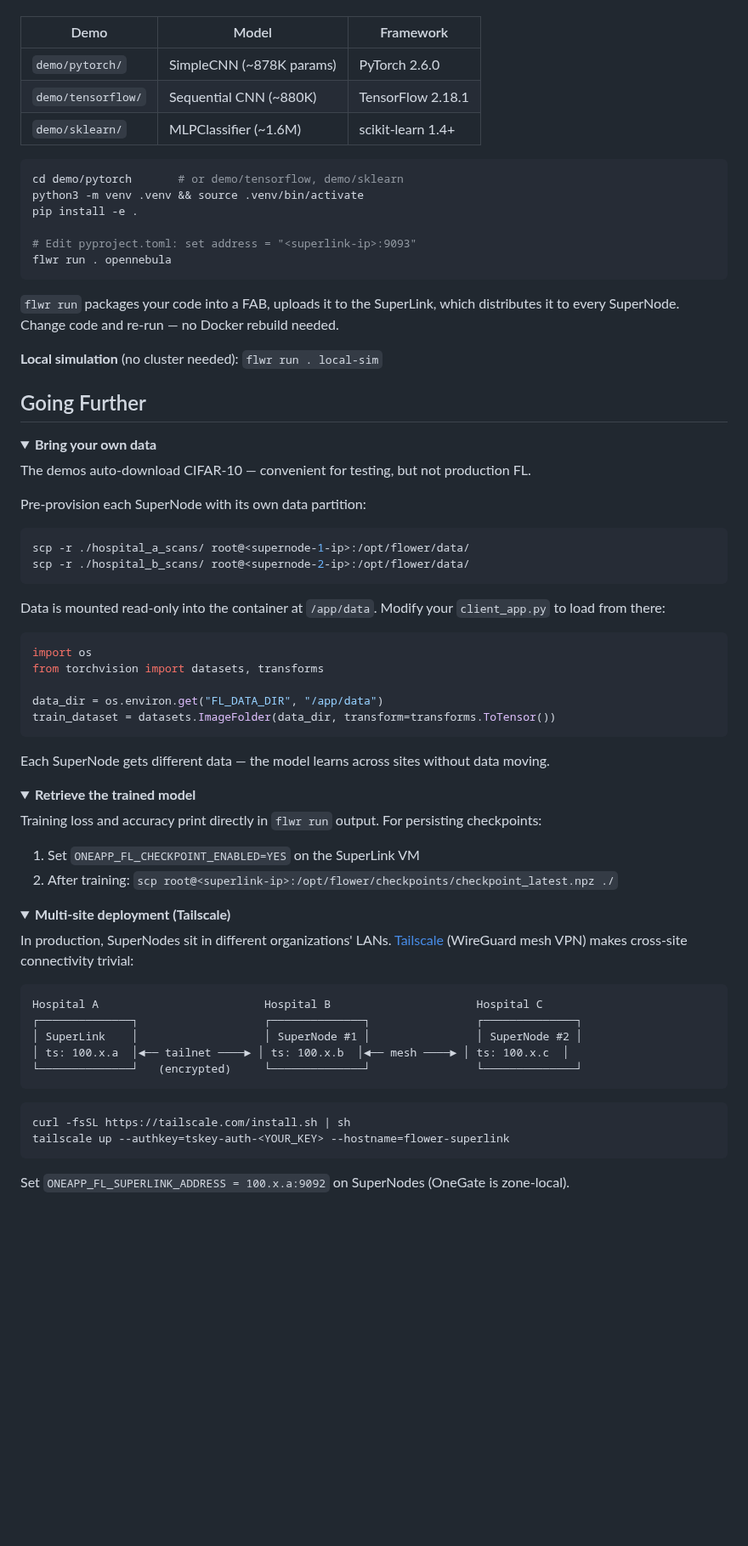
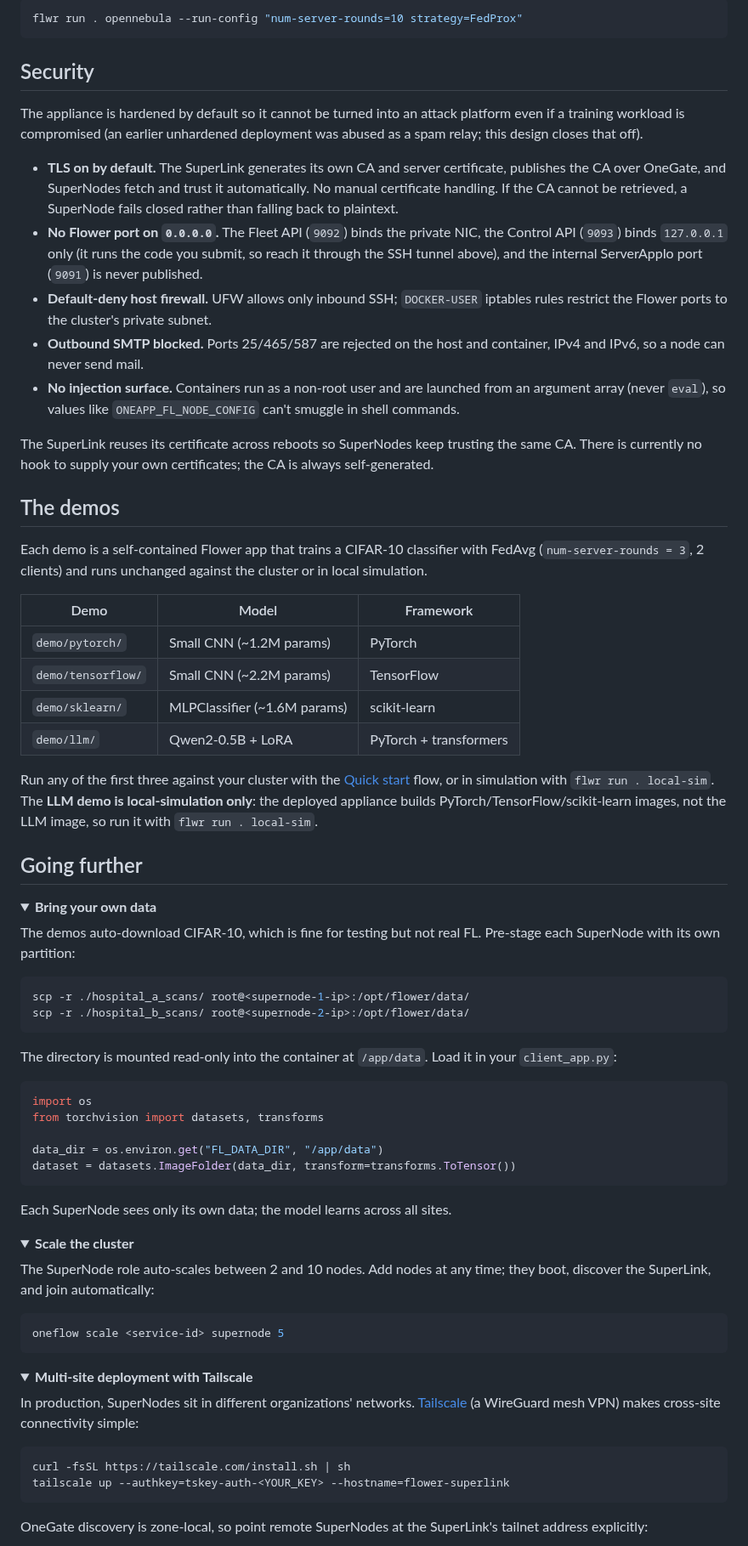
Before and after one commit to pablodelarco/flower-opennebula, a Markdown page: README.md, the part around one of its changes. Shown at 85% size. GitHub-like rendering; folded sections open; blank space fills up the shorter version.

````diff
--- a/README.md
+++ b/README.md
@@ -74,80 +132,78 @@ Three included demos, each training a CIFAR-10 classifier with FedAvg:
+```bash
+flwr run . opennebula --run-config "num-server-rounds=10 strategy=FedProx"
+```
+
+## Security
+
+The appliance is hardened by default so it cannot be turned into an attack platform even if a training workload is compromised (an earlier unhardened deployment was abused as a spam relay; this design closes that off).
+
+- **TLS on by default.** The SuperLink generates its own CA and server certificate, publishes the CA over OneGate, and SuperNodes fetch and trust it automatically. No manual certificate handling. If the CA cannot be retrieved, a SuperNode fails closed rather than falling back to plaintext.
+- **No Flower port on `0.0.0.0`.** The Fleet API (`9092`) binds the private NIC, the Control API (`9093`) binds `127.0.0.1` only (it runs the code you submit, so reach it through the SSH tunnel above), and the internal ServerAppIo port (`9091`) is never published.
+- **Default-deny host firewall.** UFW allows only inbound SSH; `DOCKER-USER` iptables rules restrict the Flower ports to the cluster's private subnet.
+- **Outbound SMTP blocked.** Ports 25/465/587 are rejected on the host and container, IPv4 and IPv6, so a node can never send mail.
+- **No injection surface.** Containers run as a non-root user and are launched from an argument array (never `eval`), so values like `ONEAPP_FL_NODE_CONFIG` can't smuggle in shell commands.
+
+The SuperLink reuses its certificate across reboots so SuperNodes keep trusting the same CA. There is currently no hook to supply your own certificates; the CA is always self-generated.
+
+## The demos
+
+Each demo is a self-contained Flower app that trains a CIFAR-10 classifier with FedAvg (`num-server-rounds = 3`, 2 clients) and runs unchanged against the cluster or in local simulation.
 
 | Demo | Model | Framework |
 |------|-------|-----------|
-| `demo/pytorch/` | SimpleCNN (~878K params) | PyTorch 2.6.0 |
-| `demo/tensorflow/` | Sequential CNN (~880K) | TensorFlow 2.18.1 |
-| `demo/sklearn/` | MLPClassifier (~1.6M) | scikit-learn 1.4+ |
+| `demo/pytorch/` | Small CNN (~1.2M params) | PyTorch |
+| `demo/tensorflow/` | Small CNN (~2.2M params) | TensorFlow |
+| `demo/sklearn/` | MLPClassifier (~1.6M params) | scikit-learn |
+| `demo/llm/` | Qwen2-0.5B + LoRA | PyTorch + transformers |
 
-```bash
-cd demo/pytorch       # or demo/tensorflow, demo/sklearn
-python3 -m venv .venv && source .venv/bin/activate
-pip install -e .
+Run any of the first three against your cluster with the [Quick start](#3-run-a-training) flow, or in simulation with `flwr run . local-sim`. The **LLM demo is local-simulation only**: the deployed appliance builds PyTorch/TensorFlow/scikit-learn images, not the LLM image, so run it with `flwr run . local-sim`.
 
-# Edit pyproject.toml: set address = "<superlink-ip>:9093"
-flwr run . opennebula
-```
-
-`flwr run` packages your code into a FAB, uploads it to the SuperLink, which distributes it to every SuperNode. Change code and re-run — no Docker rebuild needed.
-
-**Local simulation** (no cluster needed): `flwr run . local-sim`
-
-</details>
-
-## Going Further
+## Going further
 
 <details>
 <summary><strong>Bring your own data</strong></summary>
 
-The demos auto-download CIFAR-10 — convenient for testing, but not production FL.
-
-Pre-provision each SuperNode with its own data partition:
+The demos auto-download CIFAR-10, which is fine for testing but not real FL. Pre-stage each SuperNode with its own partition:
 
 ```bash
 scp -r ./hospital_a_scans/ root@<supernode-1-ip>:/opt/flower/data/
 scp -r ./hospital_b_scans/ root@<supernode-2-ip>:/opt/flower/data/
 ```
 
-Data is mounted read-only into the container at `/app/data`. Modify your `client_app.py` to load from there:
+The directory is mounted read-only into the container at `/app/data`. Load it in your `client_app.py`:
 
 ```python
 import os
 from torchvision import datasets, transforms
 
 data_dir = os.environ.get("FL_DATA_DIR", "/app/data")
-train_dataset = datasets.ImageFolder(data_dir, transform=transforms.ToTensor())
+dataset = datasets.ImageFolder(data_dir, transform=transforms.ToTensor())
 ```
 
-Each SuperNode gets different data — the model learns across sites without data moving.
+Each SuperNode sees only its own data; the model learns across all sites.
 
 </details>
 
 <details>
-<summary><strong>Retrieve the trained model</strong></summary>
+<summary><strong>Scale the cluster</strong></summary>
 
-Training loss and accuracy print directly in `flwr run` output. For persisting checkpoints:
+The SuperNode role auto-scales between 2 and 10 nodes. Add nodes at any time; they boot, discover the SuperLink, and join automatically:
 
-1. Set `ONEAPP_FL_CHECKPOINT_ENABLED=YES` on the SuperLink VM
-2. After training: `scp root@<superlink-ip>:/opt/flower/checkpoints/checkpoint_latest.npz ./`
+```bash
+oneflow scale <service-id> supernode 5
+```
 
 </details>
 
 <details>
-<summary><strong>Multi-site deployment (Tailscale)</strong></summary>
+<summary><strong>Multi-site deployment with Tailscale</strong></summary>
 
-In production, SuperNodes sit in different organizations' LANs. [Tailscale](https://tailscale.com/) (WireGuard mesh VPN) makes cross-site connectivity trivial:
-
-```
-Hospital A                         Hospital B                      Hospital C
-┌──────────────┐                   ┌──────────────┐                ┌──────────────┐
-│ SuperLink    │                   │ SuperNode #1 │                │ SuperNode #2 │
-│ ts: 100.x.a  │◄── tailnet ────► │ ts: 100.x.b  │◄── mesh ────► │ ts: 100.x.c  │
-└──────────────┘   (encrypted)     └──────────────┘                └──────────────┘
-```
+In production, SuperNodes sit in different organizations' networks. [Tailscale](https://tailscale.com/) (a WireGuard mesh VPN) makes cross-site connectivity simple:
 
 ```bash
 curl -fsSL https://tailscale.com/install.sh | sh
 tailscale up --authkey=tskey-auth-<YOUR_KEY> --hostname=flower-superlink
 ```
 
-Set `ONEAPP_FL_SUPERLINK_ADDRESS = 100.x.a:9092` on SuperNodes (OneGate is zone-local).
+OneGate discovery is zone-local, so point remote SuperNodes at the SuperLink's tailnet address explicitly:
 
````
Also changed, not shown: other parts of README.md (+137 -109 lines).
